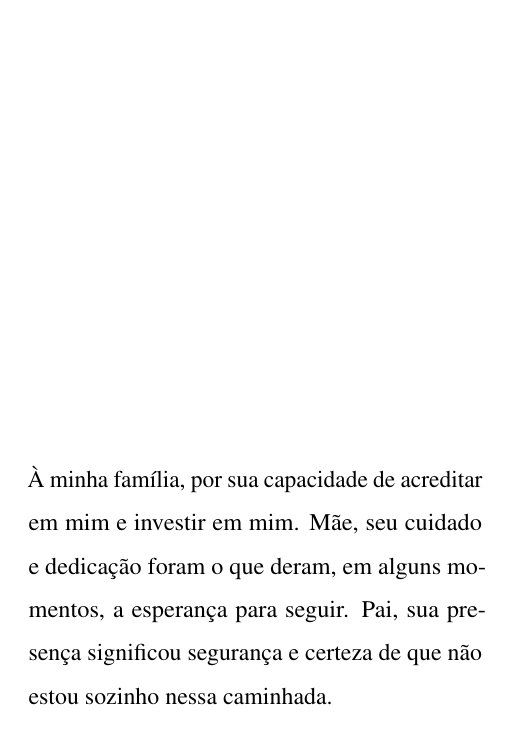
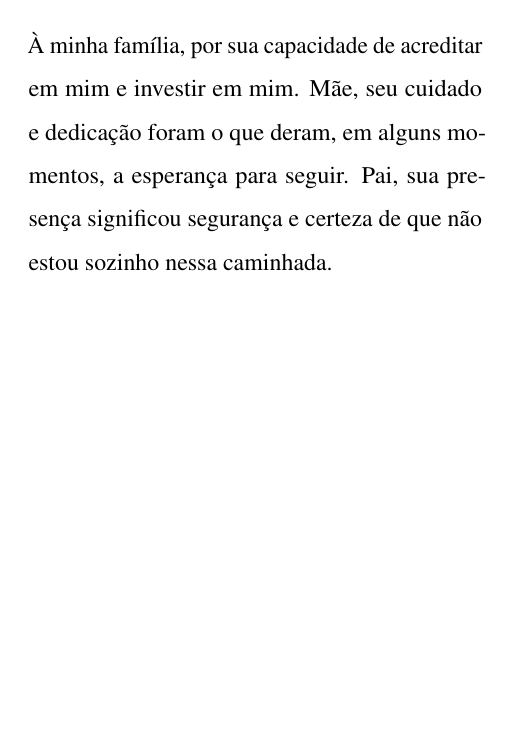
Before and after one commit to Mateuskkkkk/Sistema-de-Suporte-a-Decisao, a LaTeX thesis (tcc/documento.tex, which reads tcc/lib/ufcTex.sty): page 4 of 93. Compiled offline with pdfLaTeX.

```diff
--- a/tcc/lib/ufcTex.sty
+++ b/tcc/lib/ufcTex.sty
@@ -983,13 +983,13 @@
 
 \newcommand{\imprimirdedicatoria}[1]{
 	\ifthenelse{\boolean{ufctex@ehqualificacao}}{}{
-		\vspace*{20cm}
-		\vfill
+		% Guia UFC (3.2.1.4): inicia-se abaixo do meio da página
+		\vspace*{0.5\textheight}
 		%Retira o espaço do paragrafo
 		\hspace*{-2cm}
 		%Adiciona o espaço da margem
 		\hspace*{8cm}
-		\begin{minipage}{8cm}
+		\begin{minipage}[t]{8cm}
 			\input{#1}
 		\end{minipage}
 		\pagebreak
@@ -1027,15 +1027,15 @@
 
 \newcommand{\imprimirepigrafe}[1]{
 	\ifthenelse{\boolean{ufctex@ehqualificacao}}{}{
-		\vspace*{\fill}
-		\vfill
+		% Guia UFC (3.2.1.6): inicia-se abaixo do meio da página, recuo de 8 cm,
+		% justificada; a autoria segue o texto, conforme a NBR 10520
+		\vspace*{0.5\textheight}
 		%Retira o espaco do paragrafo
 		\hspace*{-2cm}
 		%Adiciona o espaco da margem
 		\hspace*{8cm}
-		\begin{minipage}{8cm}
+		\begin{minipage}[t]{8cm}
 			\input{#1}
-			\raggedright{(\imprimirautordaepigrafe) \par}
 		\end{minipage}
 		\pagebreak
 	}
```
Also changed, not shown: tcc/1-pre-textuais/epigrafe.tex (+1 -4 lines), tcc/documento.pdf.
